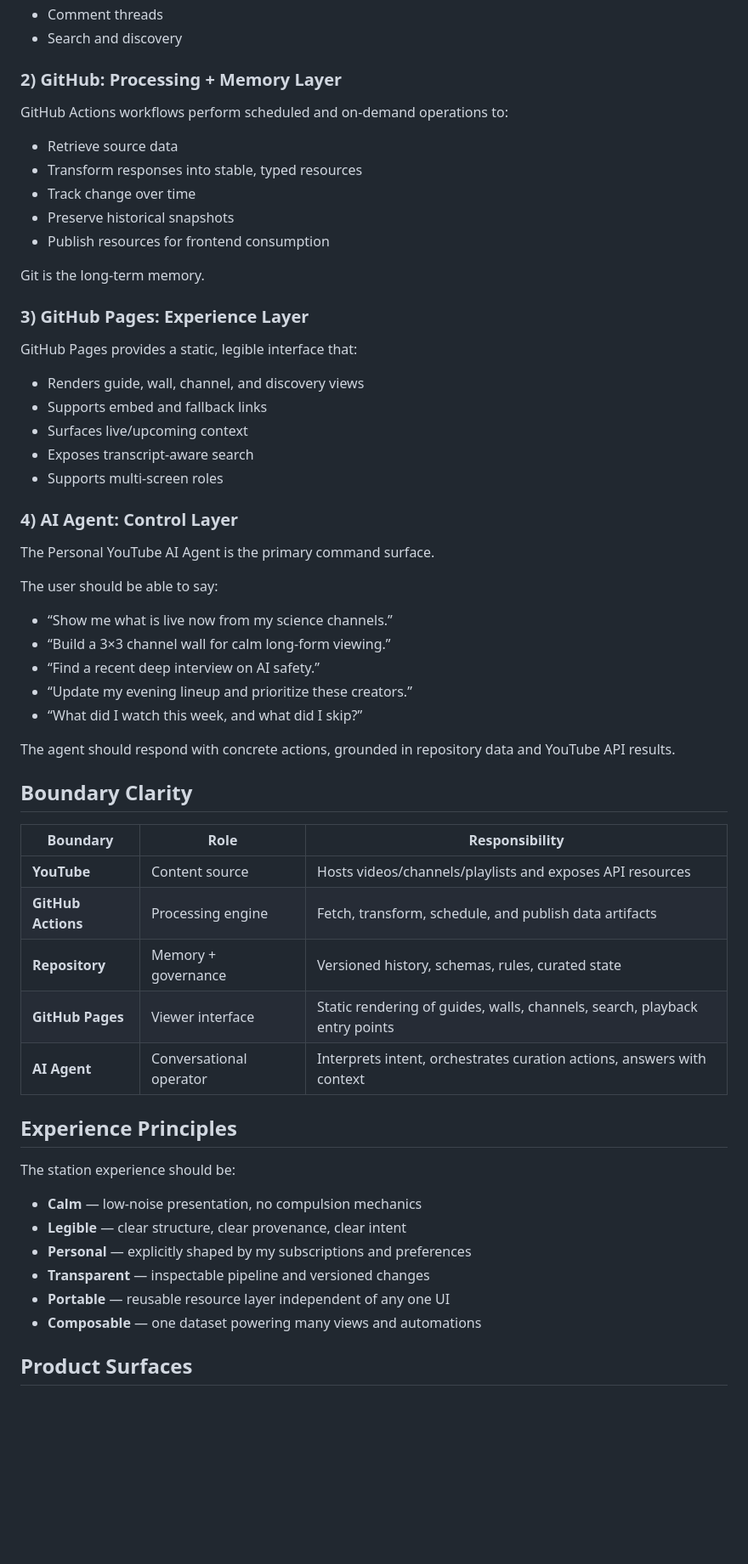
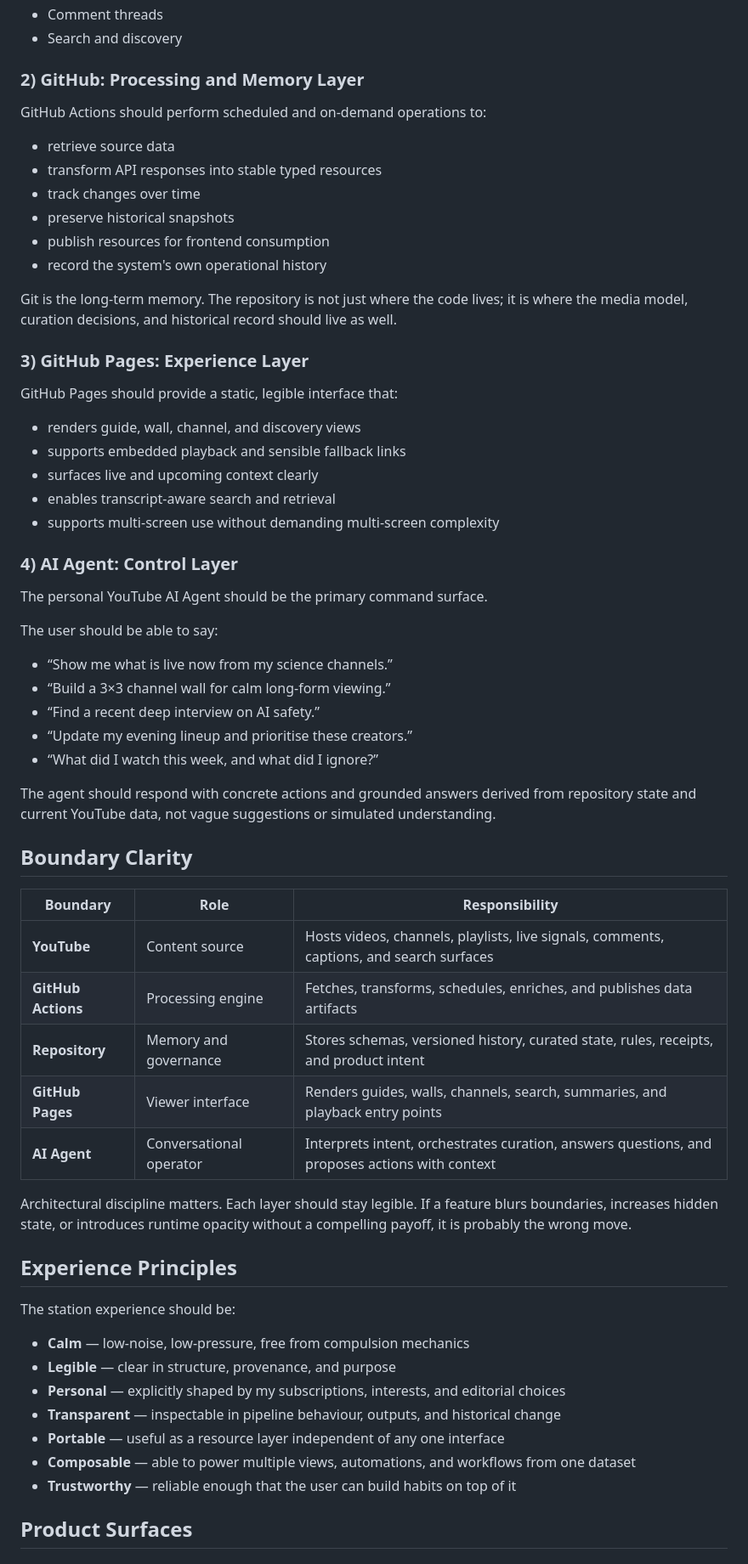
Before and after one commit to japer-technology/gmi-youtube, a Markdown page: .ASPIRATION.md, the part around one of its changes. Shown at 85% size. GitHub-like rendering; blank space fills up the shorter version.

```diff
--- a/.ASPIRATION.md
+++ b/.ASPIRATION.md
@@ -62,62 +76,66 @@ YouTube remains the canonical source for:
 - Comment threads
 - Search and discovery
 
-### 2) GitHub: Processing + Memory Layer
+### 2) GitHub: Processing and Memory Layer
 
-GitHub Actions workflows perform scheduled and on-demand operations to:
+GitHub Actions should perform scheduled and on-demand operations to:
 
-- Retrieve source data
-- Transform responses into stable, typed resources
-- Track change over time
-- Preserve historical snapshots
-- Publish resources for frontend consumption
+- retrieve source data
+- transform API responses into stable typed resources
+- track changes over time
+- preserve historical snapshots
+- publish resources for frontend consumption
+- record the system's own operational history
 
-Git is the long-term memory.
+Git is the long-term memory. The repository is not just where the code lives; it is where the media model, curation decisions, and historical record should live as well.
 
 ### 3) GitHub Pages: Experience Layer
 
-GitHub Pages provides a static, legible interface that:
+GitHub Pages should provide a static, legible interface that:
 
-- Renders guide, wall, channel, and discovery views
-- Supports embed and fallback links
-- Surfaces live/upcoming context
-- Exposes transcript-aware search
-- Supports multi-screen roles
+- renders guide, wall, channel, and discovery views
+- supports embedded playback and sensible fallback links
+- surfaces live and upcoming context clearly
+- enables transcript-aware search and retrieval
+- supports multi-screen use without demanding multi-screen complexity
 
 ### 4) AI Agent: Control Layer
 
-The Personal YouTube AI Agent is the primary command surface.
+The personal YouTube AI Agent should be the primary command surface.
 
 The user should be able to say:
 
 - “Show me what is live now from my science channels.”
 - “Build a 3×3 channel wall for calm long-form viewing.”
 - “Find a recent deep interview on AI safety.”
-- “Update my evening lineup and prioritize these creators.”
-- “What did I watch this week, and what did I skip?”
+- “Update my evening lineup and prioritise these creators.”
+- “What did I watch this week, and what did I ignore?”
 
-The agent should respond with concrete actions, grounded in repository data and YouTube API results.
+The agent should respond with concrete actions and grounded answers derived from repository state and current YouTube data, not vague suggestions or simulated understanding.
 
 ## Boundary Clarity
 
 | Boundary | Role | Responsibility |
 |---|---|---|
-| **YouTube** | Content source | Hosts videos/channels/playlists and exposes API resources |
-| **GitHub Actions** | Processing engine | Fetch, transform, schedule, and publish data artifacts |
-| **Repository** | Memory + governance | Versioned history, schemas, rules, curated state |
-| **GitHub Pages** | Viewer interface | Static rendering of guides, walls, channels, search, playback entry points |
-| **AI Agent** | Conversational operator | Interprets intent, orchestrates curation actions, answers with context |
+| **YouTube** | Content source | Hosts videos, channels, playlists, live signals, comments, captions, and search surfaces |
+| **GitHub Actions** | Processing engine | Fetches, transforms, schedules, enriches, and publishes data artifacts |
+| **Repository** | Memory and governance | Stores schemas, versioned history, curated state, rules, receipts, and product intent |
+| **GitHub Pages** | Viewer interface | Renders guides, walls, channels, search, summaries, and playback entry points |
+| **AI Agent** | Conversational operator | Interprets intent, orchestrates curation, answers questions, and proposes actions with context |
+
+Architectural discipline matters. Each layer should stay legible. If a feature blurs boundaries, increases hidden state, or introduces runtime opacity without a compelling payoff, it is probably the wrong move.
 
 ## Experience Principles
 
 The station experience should be:
 
-- **Calm** — low-noise presentation, no compulsion mechanics
-- **Legible** — clear structure, clear provenance, clear intent
-- **Personal** — explicitly shaped by my subscriptions and preferences
-- **Transparent** — inspectable pipeline and versioned changes
-- **Portable** — reusable resource layer independent of any one UI
-- **Composable** — one dataset powering many views and automations
+- **Calm** — low-noise, low-pressure, free from compulsion mechanics
+- **Legible** — clear in structure, provenance, and purpose
+- **Personal** — explicitly shaped by my subscriptions, interests, and editorial choices
+- **Transparent** — inspectable in pipeline behaviour, outputs, and historical change
+- **Portable** — useful as a resource layer independent of any one interface
+- **Composable** — able to power multiple views, automations, and workflows from one dataset
+- **Trustworthy** — reliable enough that the user can build habits on top of it
 
 ## Product Surfaces
 
```
Also changed, not shown: other parts of .ASPIRATION.md (+124 -97 lines).
